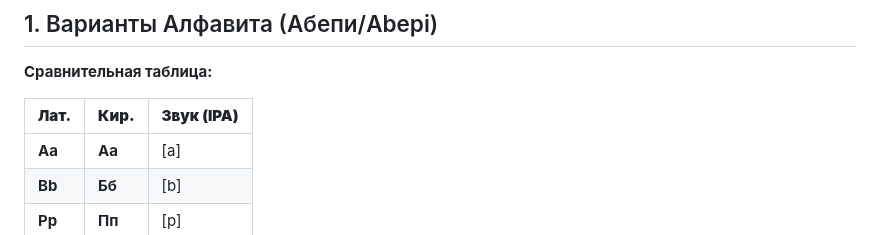
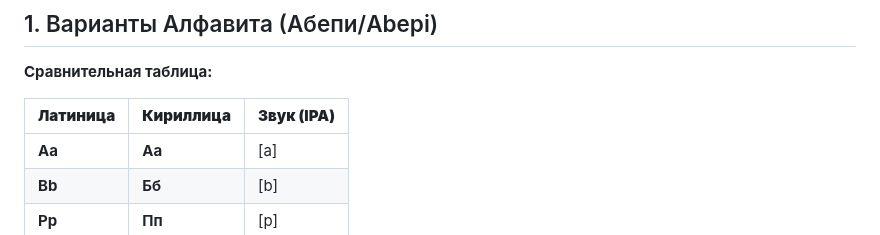
Before and after one commit to cekkemar-rus/cekkemar-rus.github.io, a Markdown page: README.md, the part around the change. Rendered like a GitHub page.

```diff
--- a/README.md
+++ b/README.md
@@ -10,7 +10,7 @@
 
 **Сравнительная таблица:**
 
-| **Лат.** | **Кир.** | **Звук (IPA)** |
+| **Латиница** | **Кириллица** | **Звук (IPA)** |
 |---------|----------|----------------|
 | **Aa**  | **Аа**   | [a]            |
 | **Bb**  | **Бб**   | [b]            |
```
